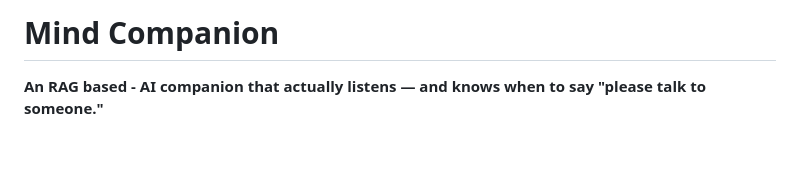
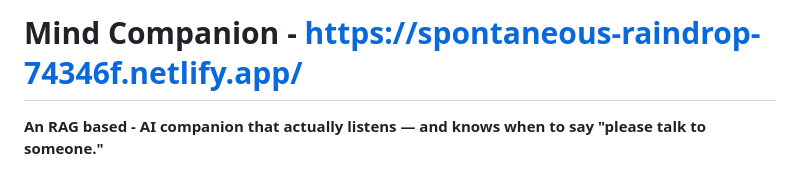
Before and after one commit to nancyyyyy/mental-wellness, a Markdown page: README.md, the part around the change. Rendered like a GitHub page; blank space fills up the shorter version.

Commit message:
Update README with project URL and description
Updated project title with URL and improved clarity.

```diff
--- a/README.md
+++ b/README.md
@@ -1,4 +1,4 @@
-# Mind Companion
+# Mind Companion - https://spontaneous-raindrop-74346f.netlify.app/
 
 **An RAG based - AI companion that actually listens — and knows when to say "please talk to someone."**
 
```
